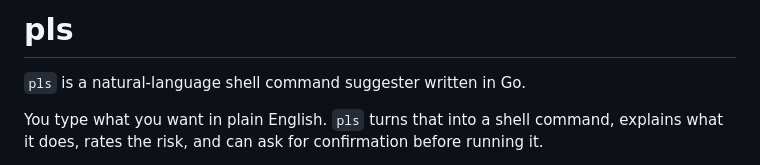
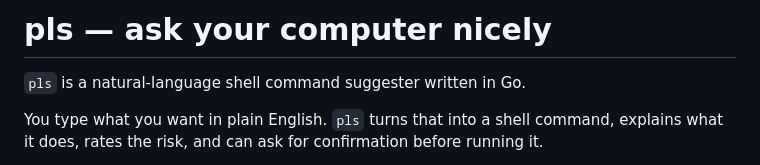
Before and after one commit to drumline18/pls, a Markdown page: README.md, the part around the change. Drawn GitHub-style.

Commit message:
Retitle pls README with friendlier tagline

```diff
--- a/README.md
+++ b/README.md
@@ -1,4 +1,4 @@
-# pls
+# pls — ask your computer nicely
 
 `pls` is a natural-language shell command suggester written in Go.
 
```
